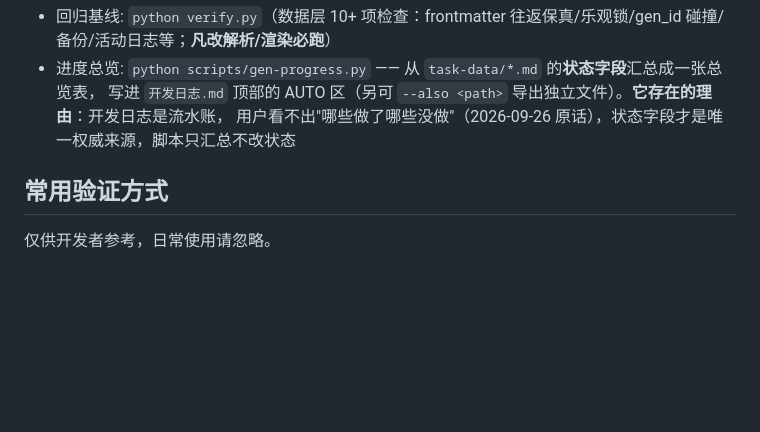
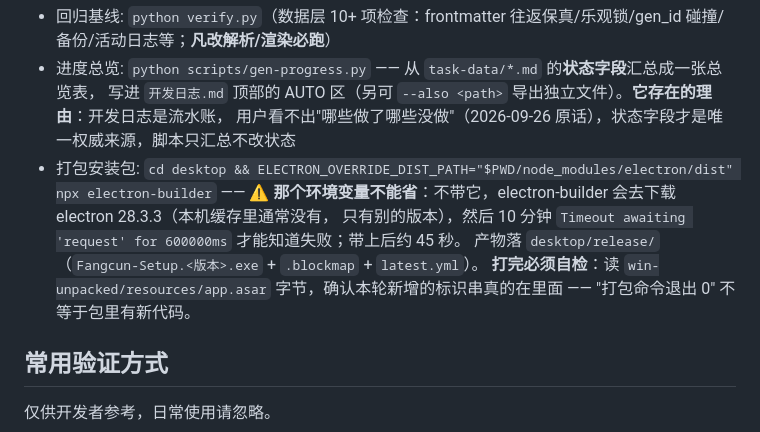
Before and after one commit to MUYU46548/fangcun, a Markdown page: AGENTS.md, the part around the change. Rendered like a GitHub page; blank space fills up the shorter version.

Commit message:
docs(方寸): AGENTS.md 补打包命令 —— ELECTRON_OVERRIDE_DIST_PATH 不能省（否则 electron 下载超时 10 分钟），并要求打包后读 asar 自检

```diff
--- a/AGENTS.md
+++ b/AGENTS.md
@@ -37,6 +37,12 @@
 - 进度总览: `python scripts/gen-progress.py` —— 从 `task-data/*.md` 的**状态字段**汇总成一张总览表，
   写进 `开发日志.md` 顶部的 AUTO 区（另可 `--also <path>` 导出独立文件）。**它存在的理由**：开发日志是流水账，
   用户看不出"哪些做了哪些没做"（2026-09-26 原话），状态字段才是唯一权威来源，脚本只汇总不改状态
+- 打包安装包: `cd desktop && ELECTRON_OVERRIDE_DIST_PATH="$PWD/node_modules/electron/dist" npx electron-builder`
+  —— ⚠ **那个环境变量不能省**：不带它，electron-builder 会去下载 electron 28.3.3（本机缓存里通常没有，
+  只有别的版本），然后 10 分钟 `Timeout awaiting 'request' for 600000ms` 才能知道失败；带上后约 45 秒。
+  产物落 `desktop/release/`（`Fangcun-Setup.<版本>.exe` + `.blockmap` + `latest.yml`）。
+  **打完必须自检**：读 `win-unpacked/resources/app.asar` 字节，确认本轮新增的标识串真的在里面 ——
+  "打包命令退出 0" 不等于包里有新代码。
 
 ## 常用验证方式
 
```
